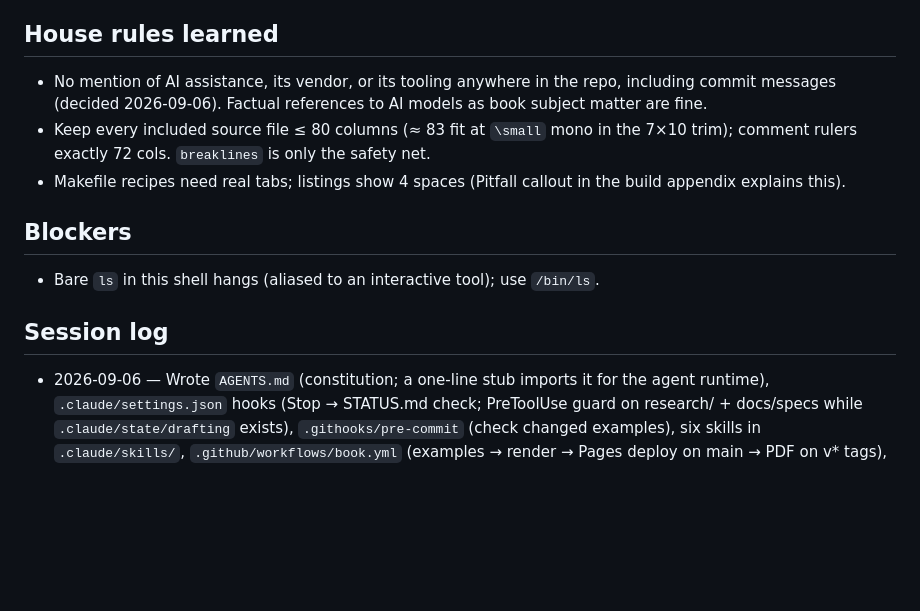
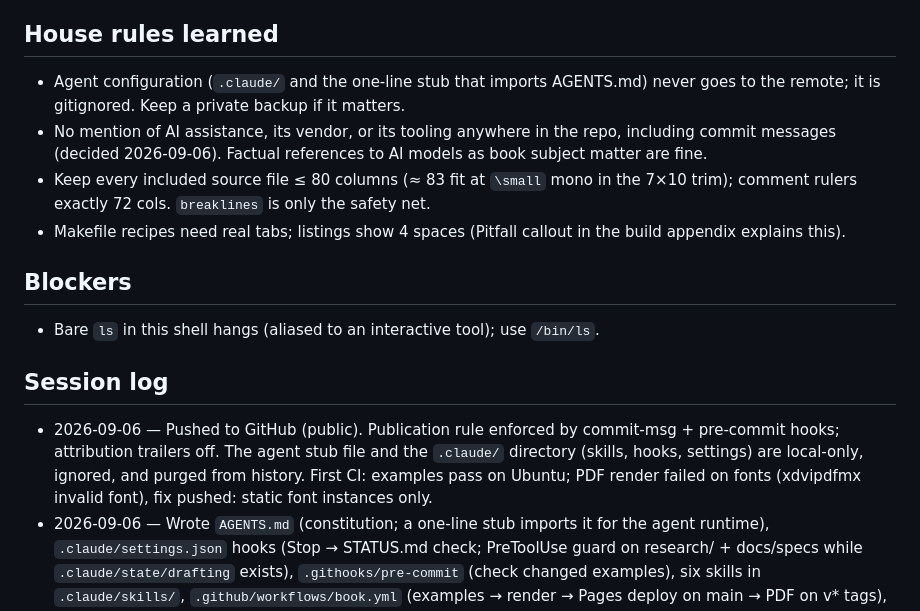
Before and after one commit to mayurkubavat/dv-handbook, a Markdown page: STATUS.md, the part around the change. Drawn GitHub-style; blank space fills up the shorter version.

Commit message:
Describe the local agent workflow without repository paths

```diff
--- a/STATUS.md
+++ b/STATUS.md
@@ -48,6 +48,7 @@ See `research/README.md` for the index. Active notes:
 - Cover tooling: rsvg-convert (librsvg), pdfinfo/pdffonts (poppler)
 
 ## House rules learned
+- Agent configuration (`.claude/` and the one-line stub that imports AGENTS.md) never goes to the remote; it is gitignored. Keep a private backup if it matters.
 - No mention of AI assistance, its vendor, or its tooling anywhere in the repo, including commit messages (decided 2026-09-06). Factual references to AI models as book subject matter are fine.
 - Keep every included source file ≤ 80 columns (≈ 83 fit at `\small` mono in the 7×10 trim); comment rulers exactly 72 cols. `breaklines` is only the safety net.
 - Makefile recipes need real tabs; listings show 4 spaces (Pitfall callout in the build appendix explains this).
@@ -56,6 +57,7 @@ See `research/README.md` for the index. Active notes:
 - Bare `ls` in this shell hangs (aliased to an interactive tool); use `/bin/ls`.
 
 ## Session log
+- 2026-09-06 — Pushed to GitHub (public). Publication rule enforced by commit-msg + pre-commit hooks; attribution trailers off. The agent stub file and the `.claude/` directory (skills, hooks, settings) are local-only, ignored, and purged from history. First CI: examples pass on Ubuntu; PDF render failed on fonts (xdvipdfmx invalid font), fix pushed: static font instances only.
 - 2026-09-06 — Wrote `AGENTS.md` (constitution; a one-line stub imports it for the agent runtime), `.claude/settings.json` hooks (Stop → STATUS.md check; PreToolUse guard on research/ + docs/specs while `.claude/state/drafting` exists), `.githooks/pre-commit` (check changed examples), six skills in `.claude/skills/`, `.github/workflows/book.yml` (examples → render → Pages deploy on main → PDF on v* tags), LICENSE (CC BY-NC-SA text, MIT code), README. `git init`, first commit, repo github.com/mayurkubavat/dv-textbook.
 - 2026-09-06 — Fixed PDF code wrapping: fvextra `breaklines` in `theme/preamble.tex` (Quarto's `code-overflow: wrap` is HTML-only), tabs→4 spaces in `theme/include-code.lua`, all included sources kept ≤80 cols. House rule added below.
 - 2026-09-06 — M1 started: wrote `examples/common.mk` + `mk/{sv,cocotb,systemc}.mk`, six counter examples, `scripts/check-examples.sh` (→ `examples/status.json`), Quarto skeleton (`_quarto.yml`, `theme/preamble.tex`, `theme/include-code.lua`, highlight theme), Appendix F, `scripts/build-book.sh`. Installed Quarto, Icarus, SystemC, conda env dvbook. PDF: 24 pages incl. cover.
```
Also changed, not shown: AGENTS.md (+3 -3 lines).
